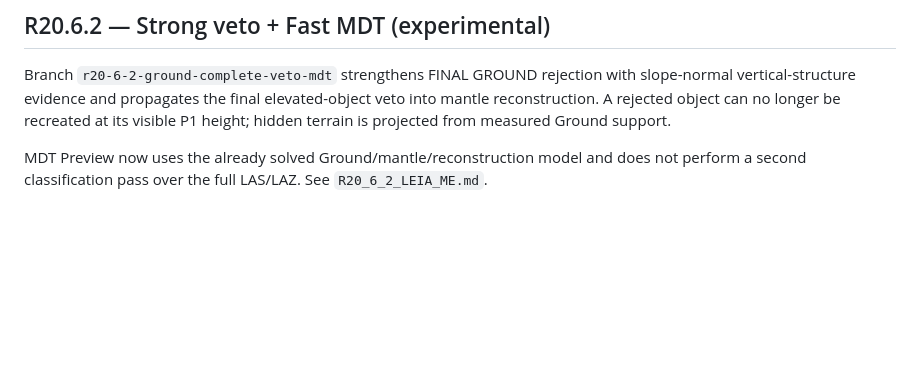
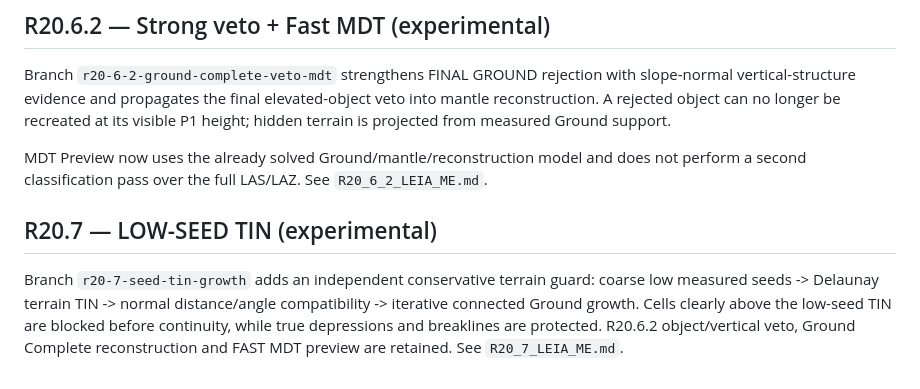
Before and after one commit to binopinto07-lang/LAS-CAFIISICA, a Markdown page: README.md, the part around the change. Drawn GitHub-style; blank space fills up the shorter version.

Commit message:
Document R20.7 in project README

```diff
--- a/README.md
+++ b/README.md
@@ -122,3 +122,13 @@ measured Ground support.
 MDT Preview now uses the already solved Ground/mantle/reconstruction model and
 does not perform a second classification pass over the full LAS/LAZ. See
 `R20_6_2_LEIA_ME.md`.
+
+
+## R20.7 — LOW-SEED TIN (experimental)
+
+Branch `r20-7-seed-tin-growth` adds an independent conservative terrain guard:
+coarse low measured seeds -> Delaunay terrain TIN -> normal distance/angle
+compatibility -> iterative connected Ground growth. Cells clearly above the
+low-seed TIN are blocked before continuity, while true depressions and
+breaklines are protected. R20.6.2 object/vertical veto, Ground Complete
+reconstruction and FAST MDT preview are retained. See `R20_7_LEIA_ME.md`.
```
